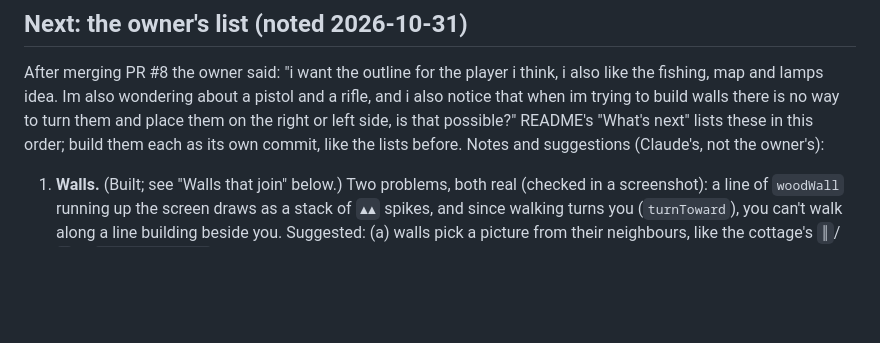
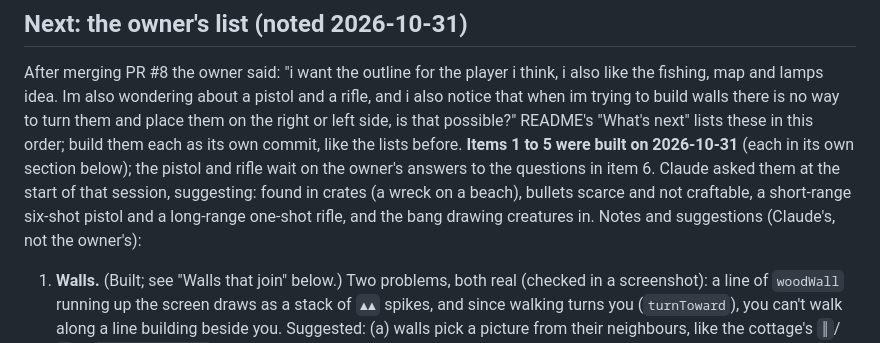
Before and after one commit to DaveyXJones/ASCII_Nightmare, a Markdown page: CLAUDE.md, the part around the change. GitHub-like rendering; blank space fills up the shorter version.

Commit message:
Note in CLAUDE.md that items 1 to 5 of the owner's list are built
Co-Authored-By: Claude Opus 5.5 <noreply@anthropic.com>
Claude-Session: https://claude.ai/code/session_01JGne7fgqfJZppPYPfmFcfg

```diff
--- a/CLAUDE.md
+++ b/CLAUDE.md
@@ -205,7 +205,11 @@ After merging PR #8 the owner said: "i want the outline for the player i think,
 fishing, map and lamps idea. Im also wondering about a pistol and a rifle, and i also notice that
 when im trying to build walls there is no way to turn them and place them on the right or left
 side, is that possible?" README's "What's next" lists these in this order; build them each as its
-own commit, like the lists before. Notes and suggestions (Claude's, not the owner's):
+own commit, like the lists before. **Items 1 to 5 were built on 2026-10-31** (each in its own
+section below); the pistol and rifle wait on the owner's answers to the questions in item 6.
+Claude asked them at the start of that session, suggesting: found in crates (a wreck on a beach),
+bullets scarce and not craftable, a short-range six-shot pistol and a long-range one-shot rifle,
+and the bang drawing creatures in. Notes and suggestions (Claude's, not the owner's):
 
 1. **Walls.** (Built; see "Walls that join" below.) Two problems, both real (checked in a screenshot): a line of `woodWall` running up
    the screen draws as a stack of `▲▲` spikes, and since walking turns you (`turnToward`), you
```
